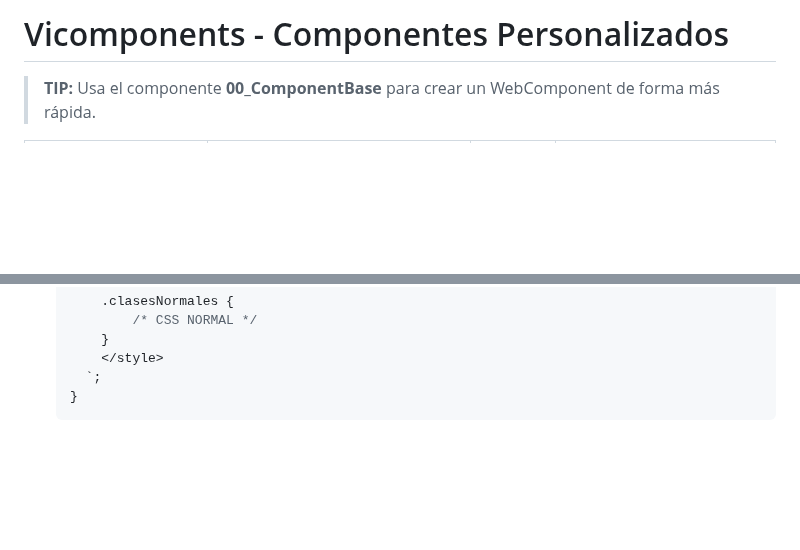
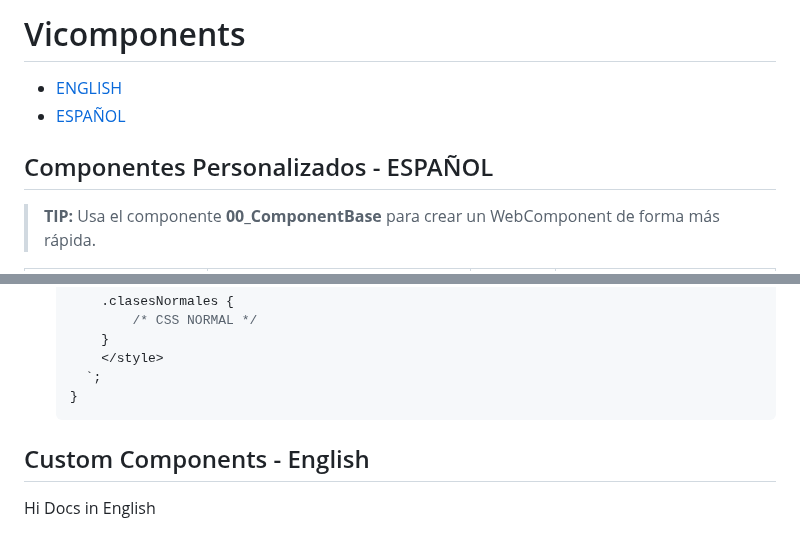
Before and after one commit to VicoMaster/Vicomponents, a Markdown page: README.md, 2 parts joined by grey strips. GitHub-like rendering; blank space fills up the shorter version.

Commit message:
Docs English

````diff
--- a/README.md
+++ b/README.md
@@ -1,4 +1,9 @@
-# Vicomponents - Componentes Personalizados
+# Vicomponents
+* [ENGLISH](#custom-components---english)
+* [ESPAÑOL](#componentes-personalizados---español)
+
+
+## Componentes Personalizados - ESPAÑOL
 > **TIP:** Usa el componente **00_ComponentBase** para crear un WebComponent de forma más rápida.
 
 
@@ -140,3 +145,8 @@ El ciclo de vida de un componente está 100% ligado al DOM ya que son estándare
       `;
     }
     ```
+
+
+## Custom Components - English
+
+Hi Docs in English
````
